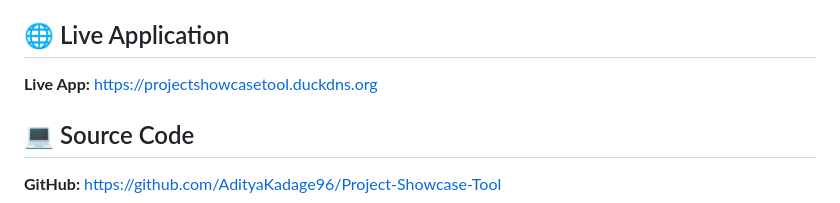
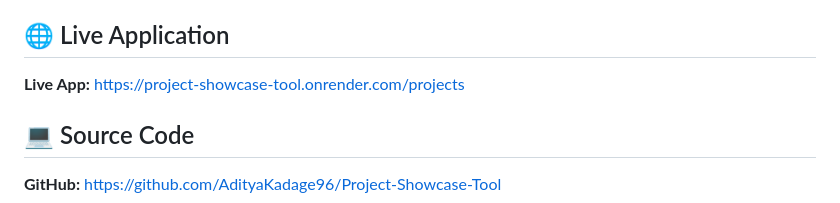
Before and after one commit to AdityaKadage96/Project-Showcase-Tool, a Markdown page: README.md, the part around the change. Rendered like a GitHub page.

Commit message:
Update live application URL in README

```diff
--- a/README.md
+++ b/README.md
@@ -9,7 +9,7 @@ Express.js, EJS, MongoDB, and Cloudinary.
 
 ## 🌐 Live Application
 
-**Live App:** https://projectshowcasetool.duckdns.org
+**Live App:** https://project-showcase-tool.onrender.com/projects
 
 ## 💻 Source Code
 
```
